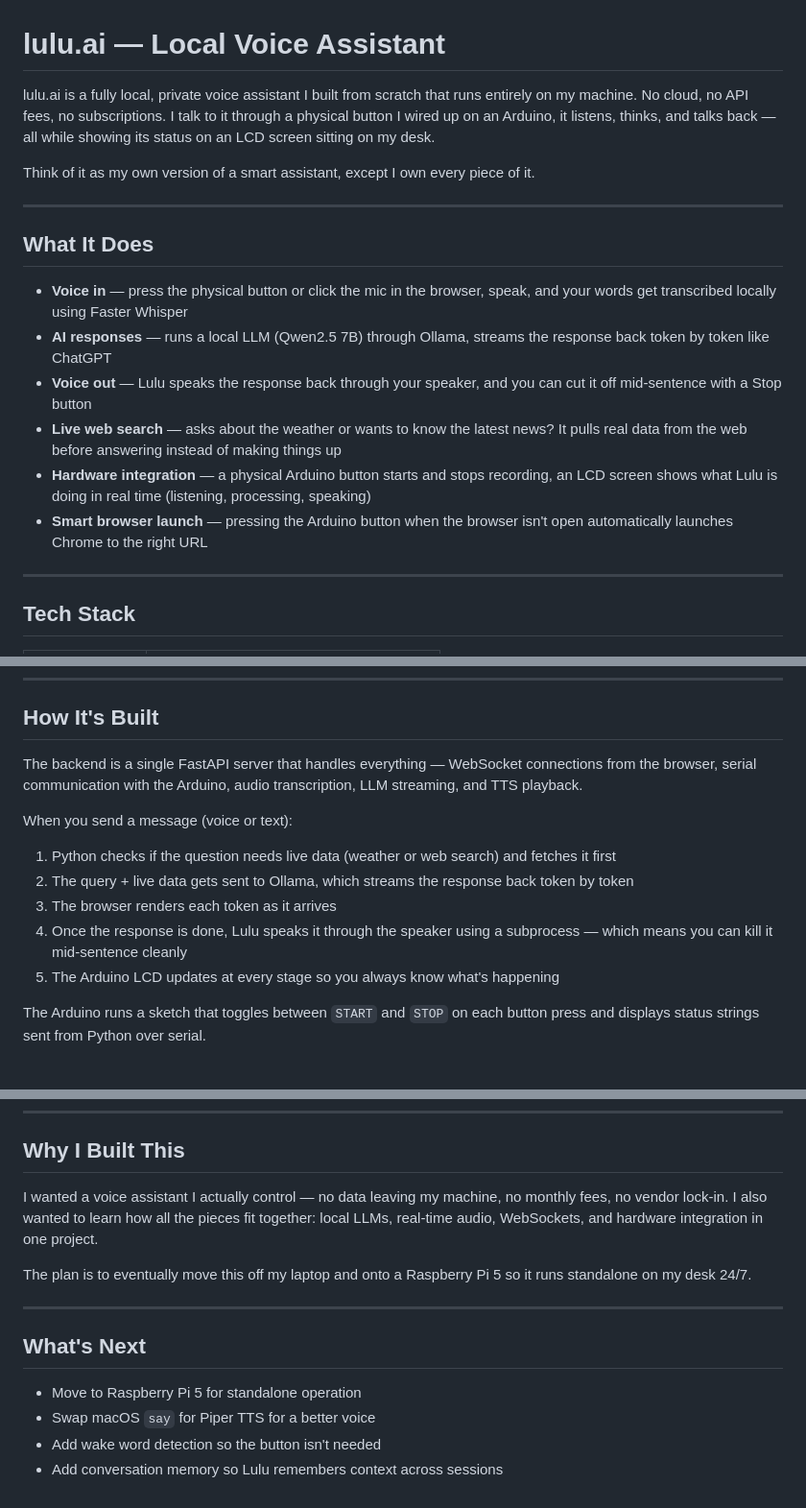
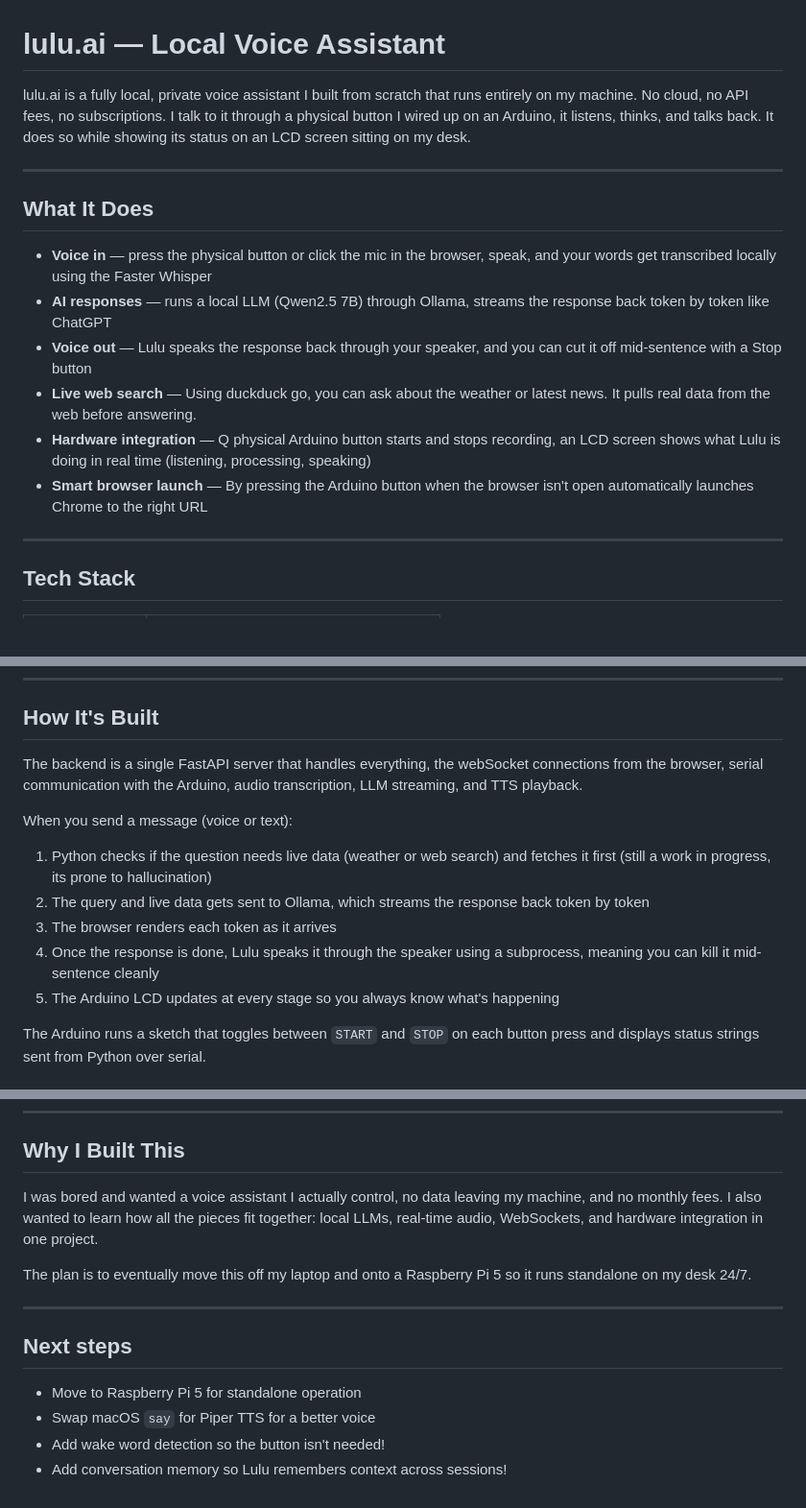
Before and after one commit to shmucas/lulu.ai, a Markdown page: README.md, 3 parts joined by grey strips. Shown at 96% size. Rendered like a GitHub page; blank space fills up the shorter version.

Commit message:
general documentation

```diff
--- a/README.md
+++ b/README.md
@@ -1,19 +1,18 @@
 # lulu.ai — Local Voice Assistant
 
-lulu.ai is a fully local, private voice assistant I built from scratch that runs entirely on my machine. No cloud, no API fees, no subscriptions. I talk to it through a physical button I wired up on an Arduino, it listens, thinks, and talks back — all while showing its status on an LCD screen sitting on my desk.
+lulu.ai is a fully local, private voice assistant I built from scratch that runs entirely on my machine. No cloud, no API fees, no subscriptions. I talk to it through a physical button I wired up on an Arduino, it listens, thinks, and talks back. It does so while showing its status on an LCD screen sitting on my desk.
 
-Think of it as my own version of a smart assistant, except I own every piece of it.
 
 ---
 
 ## What It Does
 
-- **Voice in** — press the physical button or click the mic in the browser, speak, and your words get transcribed locally using Faster Whisper
+- **Voice in** — press the physical button or click the mic in the browser, speak, and your words get transcribed locally using the Faster Whisper
 - **AI responses** — runs a local LLM (Qwen2.5 7B) through Ollama, streams the response back token by token like ChatGPT
 - **Voice out** — Lulu speaks the response back through your speaker, and you can cut it off mid-sentence with a Stop button
-- **Live web search** — asks about the weather or wants to know the latest news? It pulls real data from the web before answering instead of making things up
-- **Hardware integration** — a physical Arduino button starts and stops recording, an LCD screen shows what Lulu is doing in real time (listening, processing, speaking)
-- **Smart browser launch** — pressing the Arduino button when the browser isn't open automatically launches Chrome to the right URL
+- **Live web search** — Using duckduck go, you can ask about the weather or  latest news. It pulls real data from the web before answering.
+- **Hardware integration** — Q physical Arduino button starts and stops recording, an LCD screen shows what Lulu is doing in real time (listening, processing, speaking)
+- **Smart browser launch** — By pressing the Arduino button when the browser isn't open automatically launches Chrome to the right URL
 
 ---
 
@@ -35,13 +34,13 @@ Think of it as my own version of a smart assistant, except I own every piece of
 
 ## How It's Built
 
-The backend is a single FastAPI server that handles everything — WebSocket connections from the browser, serial communication with the Arduino, audio transcription, LLM streaming, and TTS playback.
+The backend is a single FastAPI server that handles everything, the webSocket connections from the browser, serial communication with the Arduino, audio transcription, LLM streaming, and TTS playback.
 
 When you send a message (voice or text):
-1. Python checks if the question needs live data (weather or web search) and fetches it first
-2. The query + live data gets sent to Ollama, which streams the response back token by token
+1. Python checks if the question needs live data (weather or web search) and fetches it first (still a work in progress, its prone to hallucination)
+2. The query and live data gets sent to Ollama, which streams the response back token by token
 3. The browser renders each token as it arrives
-4. Once the response is done, Lulu speaks it through the speaker using a subprocess — which means you can kill it mid-sentence cleanly
+4. Once the response is done, Lulu speaks it through the speaker using a subprocess, meaning you can kill it mid-sentence cleanly
 5. The Arduino LCD updates at every stage so you always know what's happening
 
 The Arduino runs a sketch that toggles between `START` and `STOP` on each button press and displays status strings sent from Python over serial.
@@ -77,15 +76,15 @@ Open `http://localhost:7001`.
 
 ## Why I Built This
 
-I wanted a voice assistant I actually control — no data leaving my machine, no monthly fees, no vendor lock-in. I also wanted to learn how all the pieces fit together: local LLMs, real-time audio, WebSockets, and hardware integration in one project.
+I was bored and wanted a voice assistant I actually control, no data leaving my machine, and no monthly fees. I also wanted to learn how all the pieces fit together: local LLMs, real-time audio, WebSockets, and hardware integration in one project.
 
 The plan is to eventually move this off my laptop and onto a Raspberry Pi 5 so it runs standalone on my desk 24/7.
 
 ---
 
-## What's Next
+## Next steps
 
 - Move to Raspberry Pi 5 for standalone operation
 - Swap macOS `say` for Piper TTS for a better voice
-- Add wake word detection so the button isn't needed
-- Add conversation memory so Lulu remembers context across sessions
+- Add wake word detection so the button isn't needed!
+- Add conversation memory so Lulu remembers context across sessions!
```
